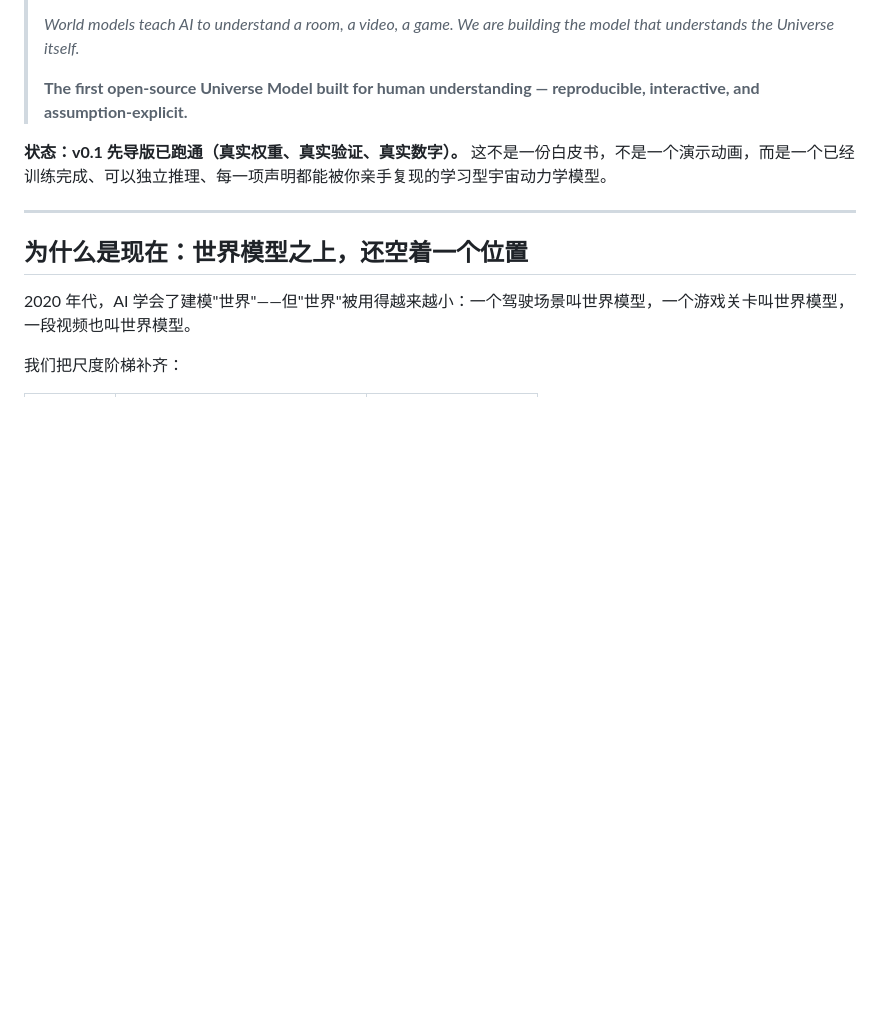
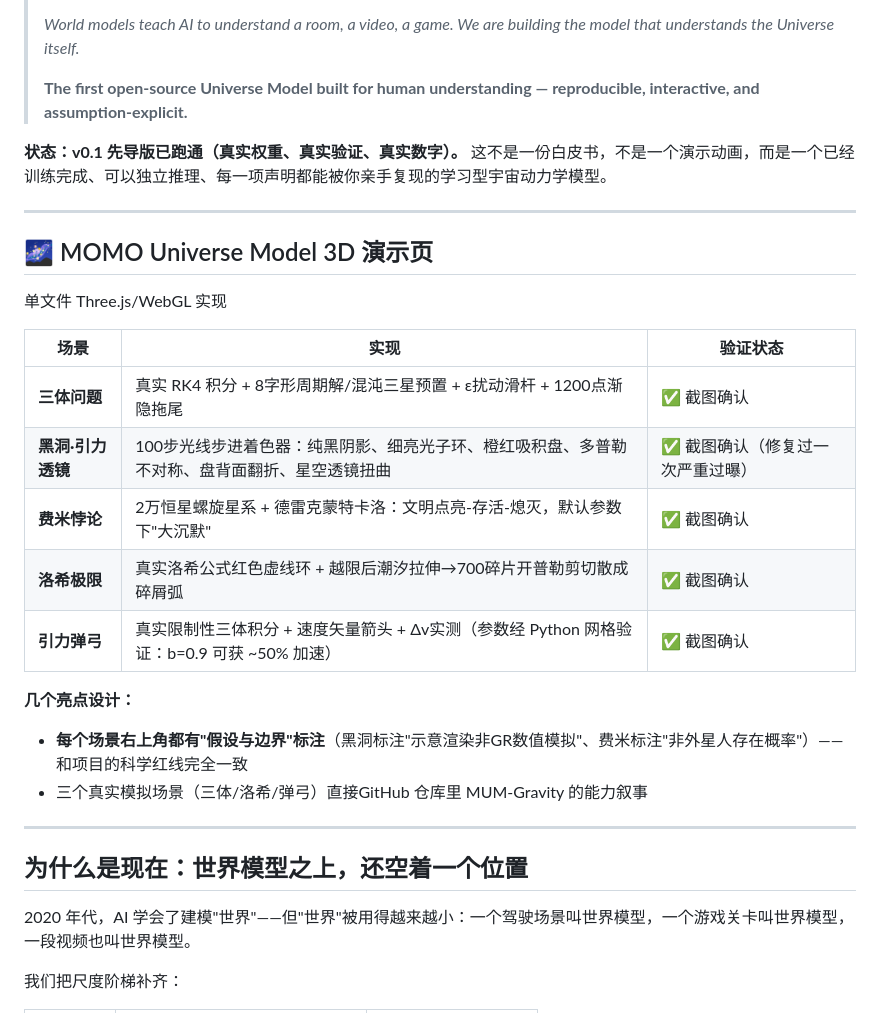
Before and after one commit to momozi1996/universe-model, a Markdown page: README.md, the part around the change. GitHub-like rendering; blank space fills up the shorter version.

```diff
--- a/README.md
+++ b/README.md
@@ -12,6 +12,24 @@
 > **The first open-source Universe Model built for human understanding — reproducible, interactive, and assumption-explicit.**
 
 **状态：v0.1 先导版已跑通（真实权重、真实验证、真实数字）。** 这不是一份白皮书，不是一个演示动画，而是一个已经训练完成、可以独立推理、每一项声明都能被你亲手复现的学习型宇宙动力学模型。
+
+---
+
+## 🌌 MOMO Universe Model 3D 演示页
+
+单文件 Three.js/WebGL 实现
+
+| 场景 | 实现 | 验证状态 |
+|---|---|---|
+| **三体问题** | 真实 RK4 积分 + 8字形周期解/混沌三星预置 + ε扰动滑杆 + 1200点渐隐拖尾 | ✅ 截图确认 |
+| **黑洞·引力透镜** | 100步光线步进着色器：纯黑阴影、细亮光子环、橙红吸积盘、多普勒不对称、盘背面翻折、星空透镜扭曲 | ✅ 截图确认（修复过一次严重过曝） |
+| **费米悖论** | 2万恒星螺旋星系 + 德雷克蒙特卡洛：文明点亮-存活-熄灭，默认参数下"大沉默" | ✅ 截图确认 |
+| **洛希极限** | 真实洛希公式红色虚线环 + 越限后潮汐拉伸→700碎片开普勒剪切散成碎屑弧 | ✅ 截图确认 |
+| **引力弹弓** | 真实限制性三体积分 + 速度矢量箭头 + Δv实测（参数经 Python 网格验证：b=0.9 可获 ~50% 加速） | ✅ 截图确认 |
+
+**几个亮点设计：**
+- **每个场景右上角都有"假设与边界"标注**（黑洞标注"示意渲染非GR数值模拟"、费米标注"非外星人存在概率"）——和项目的科学红线完全一致
+- 三个真实模拟场景（三体/洛希/弹弓）直接GitHub 仓库里 MUM-Gravity 的能力叙事
 
 ---
 
```
